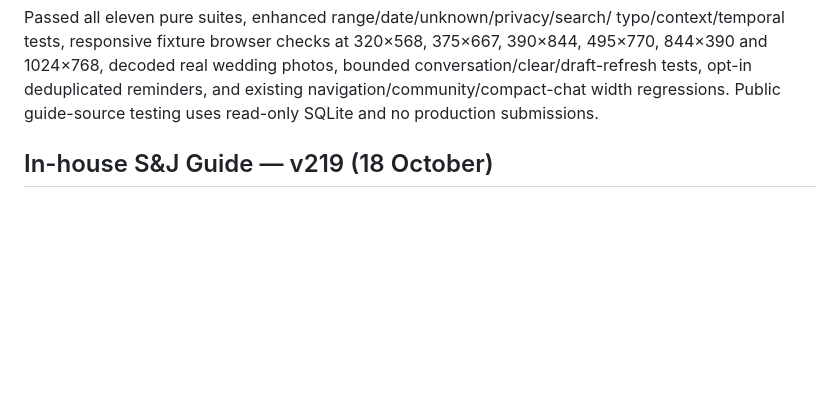
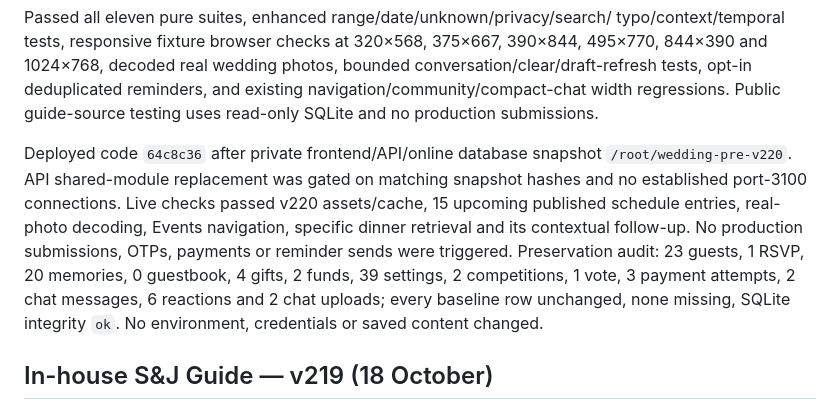
Before and after one commit to nova007gh/samuel-josephine-wedding, a Markdown page: LIVE_STATUS_2026-10-11.md, the part around the change. GitHub-like rendering; blank space fills up the shorter version.

Commit message:
Record v220 live guide checks and content preservation audit

```diff
--- a/LIVE_STATUS_2026-10-11.md
+++ b/LIVE_STATUS_2026-10-11.md
@@ -42,6 +42,17 @@ typo/context/temporal tests, responsive fixture browser checks at 320×568,
 bounded conversation/clear/draft-refresh tests, opt-in deduplicated reminders,
 and existing navigation/community/compact-chat width regressions. Public
 guide-source testing uses read-only SQLite and no production submissions.
+
+Deployed code `64c8c36` after private frontend/API/online database snapshot
+`/root/wedding-pre-v220`. API shared-module replacement was gated on matching
+snapshot hashes and no established port-3100 connections. Live checks passed
+v220 assets/cache, 15 upcoming published schedule entries, real-photo decoding,
+Events navigation, specific dinner retrieval and its contextual follow-up.
+No production submissions, OTPs, payments or reminder sends were triggered.
+Preservation audit: 23 guests, 1 RSVP, 20 memories, 0 guestbook, 4 gifts, 2 funds,
+39 settings, 2 competitions, 1 vote, 3 payment attempts, 2 chat messages,
+6 reactions and 2 chat uploads; every baseline row unchanged, none missing,
+SQLite integrity `ok`. No environment, credentials or saved content changed.
 
 ## In-house S&J Guide — v219 (18 October)
 
```
